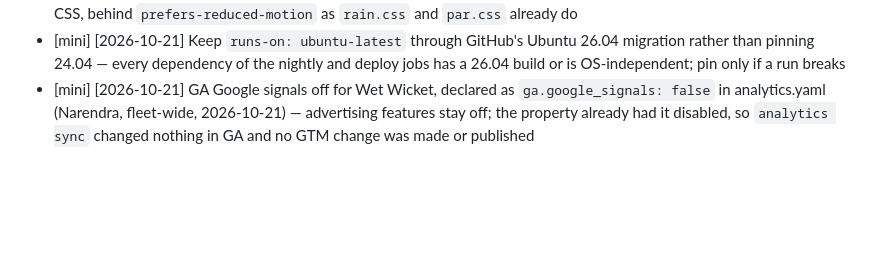
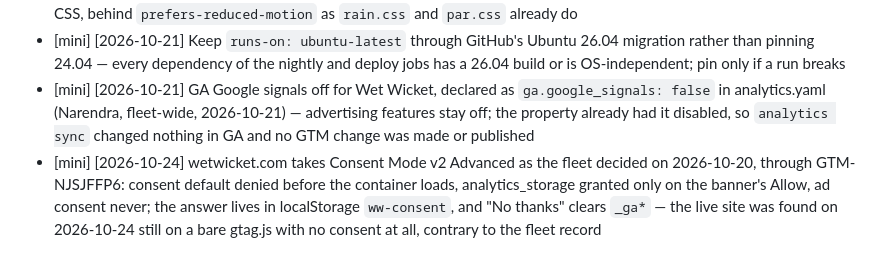
Before and after one commit to narendranag/wetwicket, a Markdown page: DECISIONS.md, the part around the change. Drawn GitHub-style; blank space fills up the shorter version.

Commit message:
chore(tasks): consent check — wetwicket.com not on Consent Mode; fix on feat/consent-gtm
Co-Authored-By: Claude Opus 5.5 <noreply@anthropic.com>

```diff
--- a/DECISIONS.md
+++ b/DECISIONS.md
@@ -24,3 +24,4 @@ These were recorded before this file existed, without dates or hosts. Don't re-a
 - [mini] [2026-10-15] Not adopting Motion-Primitives (explore note `ui-stack`) in Wet Wicket (Narendra agreed 2026-10-15) — the site is Astro + hand-written vanilla JS with its own CSS tokens: no React, no Tailwind, no shadcn `components.json`. Taking it means adding `@astrojs/react`, React, Tailwind v4 (whose preflight would restyle every page unless split out) and Motion (+57 KB gz measured in the note) to pages whose largest script is 4.7 KB gz, and rewriting the interactives as React islands. The note itself lists this brain only for Haikei backgrounds. Motion here stays CSS, behind `prefers-reduced-motion` as `rain.css` and `par.css` already do
 - [mini] [2026-10-21] Keep `runs-on: ubuntu-latest` through GitHub's Ubuntu 26.04 migration rather than pinning 24.04 — every dependency of the nightly and deploy jobs has a 26.04 build or is OS-independent; pin only if a run breaks
 - [mini] [2026-10-21] GA Google signals off for Wet Wicket, declared as `ga.google_signals: false` in analytics.yaml (Narendra, fleet-wide, 2026-10-21) — advertising features stay off; the property already had it disabled, so `analytics sync` changed nothing in GA and no GTM change was made or published
+- [mini] [2026-10-24] wetwicket.com takes Consent Mode v2 Advanced as the fleet decided on 2026-10-20, through GTM-NJSJFFP6: consent default denied before the container loads, analytics_storage granted only on the banner's Allow, ad consent never; the answer lives in localStorage `ww-consent`, and "No thanks" clears `_ga*` — the live site was found on 2026-10-24 still on a bare gtag.js with no consent at all, contrary to the fleet record
```
Also changed, not shown: TASKS.md (+2 -2 lines).
